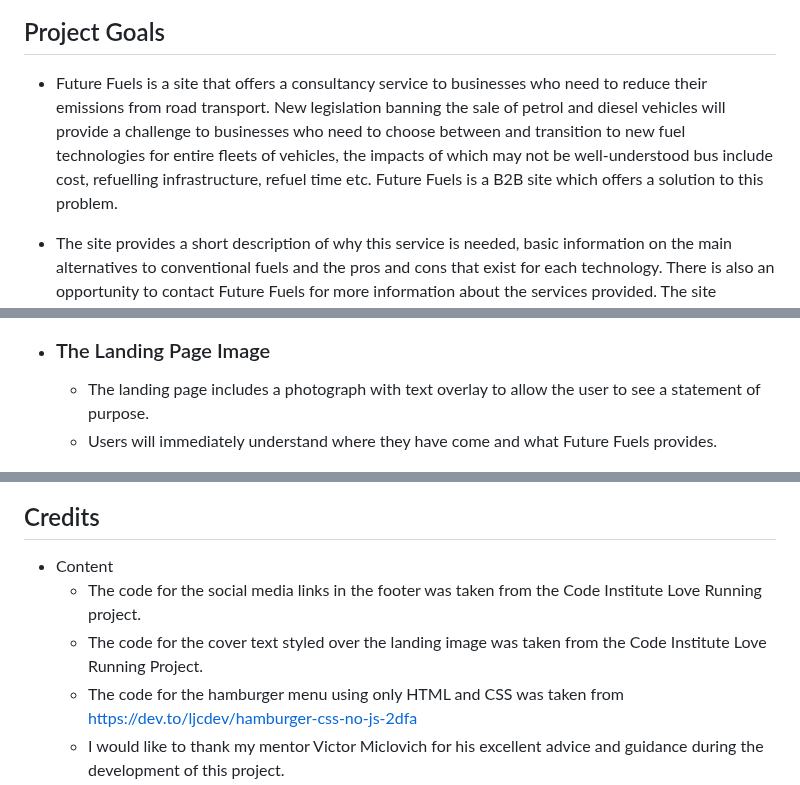
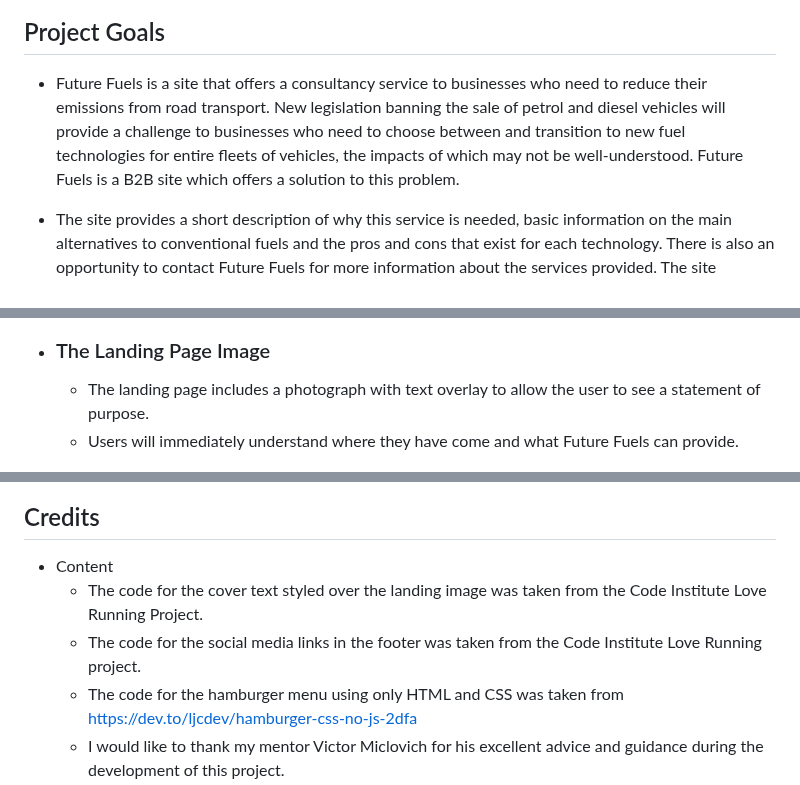
Before and after one commit to helenmurugan/Future-Fuels, a Markdown page: README.md, 3 parts joined by grey strips. Drawn GitHub-style.

```diff
--- a/README.md
+++ b/README.md
@@ -9,7 +9,7 @@ By Helen Murugan
 ![Image showing screenshots on different sized devices](documentation/screen-generator.jpg)
 
 ## Project Goals
-* Future Fuels is a site that offers a consultancy service to businesses who need to reduce their emissions from road transport. New legislation banning the sale of petrol and diesel vehicles will provide a challenge to businesses who need to choose between and transition to new fuel technologies for entire fleets of vehicles, the impacts of which may not be well-understood bus include cost, refuelling infrastructure, refuel time etc. Future Fuels is a B2B site which offers a solution to this problem.
+* Future Fuels is a site that offers a consultancy service to businesses who need to reduce their emissions from road transport. New legislation banning the sale of petrol and diesel vehicles will provide a challenge to businesses who need to choose between and transition to new fuel technologies for entire fleets of vehicles, the impacts of which may not be well-understood. Future Fuels is a B2B site which offers a solution to this problem.
 
 * The site provides a short description of why this service is needed, basic information on the main alternatives to conventional fuels and the pros and cons that exist for each technology. There is also an opportunity to contact Future Fuels for more information about the services provided. The site consists of five pages (Home, Batteries, Biofuels, Hydrogen, Contact Us), an additional page for feedback after submission of the contact form and also a 404 page.
 
@@ -69,7 +69,7 @@ During the planning stage, I used Balsamiq to create wireframes for each page, a
 
 * ### The Landing Page Image
     * The landing page includes a photograph with text overlay to allow the user to see a statement of purpose.
-    * Users will immediately understand where they have come and what Future Fuels provides.
+    * Users will immediately understand where they have come and what Future Fuels can provide.
 
 ![landing image](documentation/landing-image.jpg)
 
@@ -197,8 +203,8 @@ During the planning stage, I used Balsamiq to create wireframes for each page, a
 
 ## Credits
 * Content
+    * The code for the cover text styled over the landing image was taken from the Code Institute Love Running Project.
     * The code for the social media links in the footer was taken from the Code Institute Love Running project.
-    * The code for the cover text styled over the landing image was taken from the Code Institute Love Running Project.
     * The code for the hamburger menu using only HTML and CSS was taken from https://dev.to/ljcdev/hamburger-css-no-js-2dfa
     * I would like to thank my mentor Victor Miclovich for his excellent advice and guidance during the development of this project.
 * Media
```
Also changed, not shown: other parts of README.md (+28 -22 lines).
